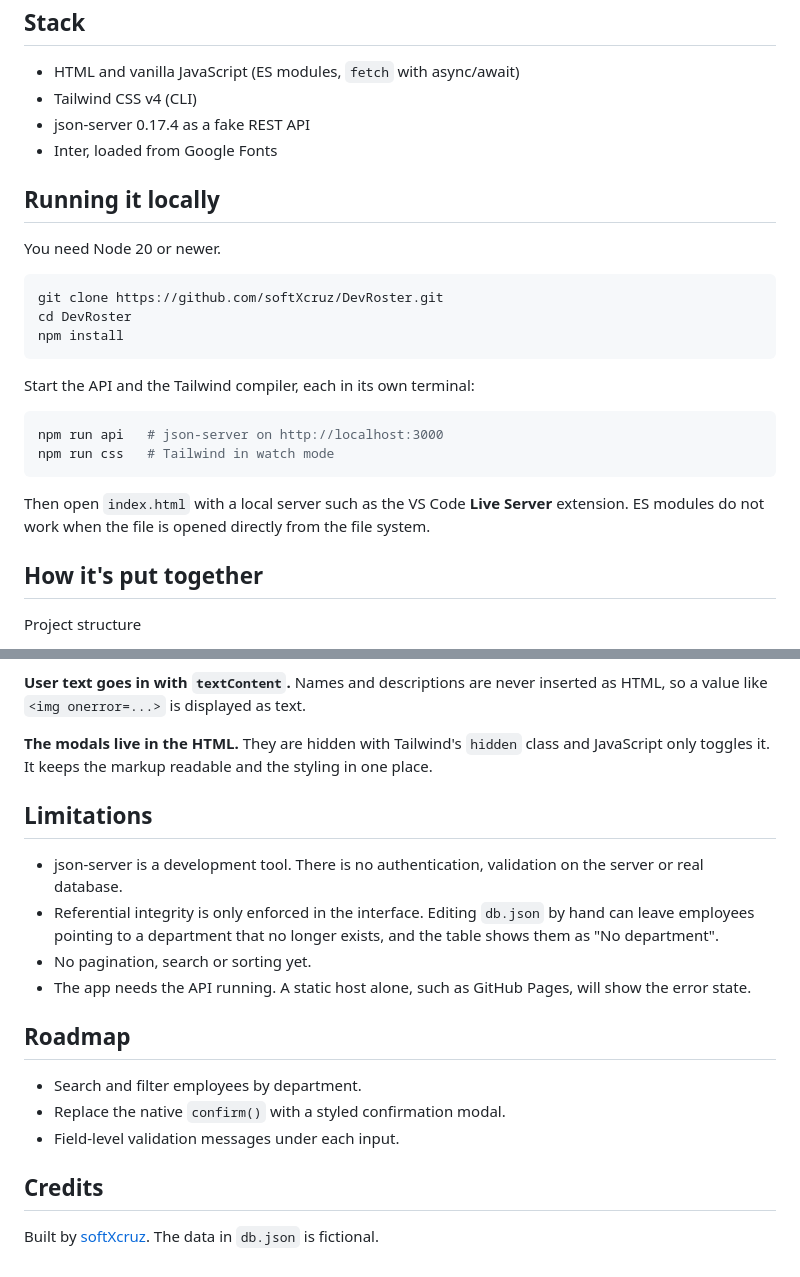
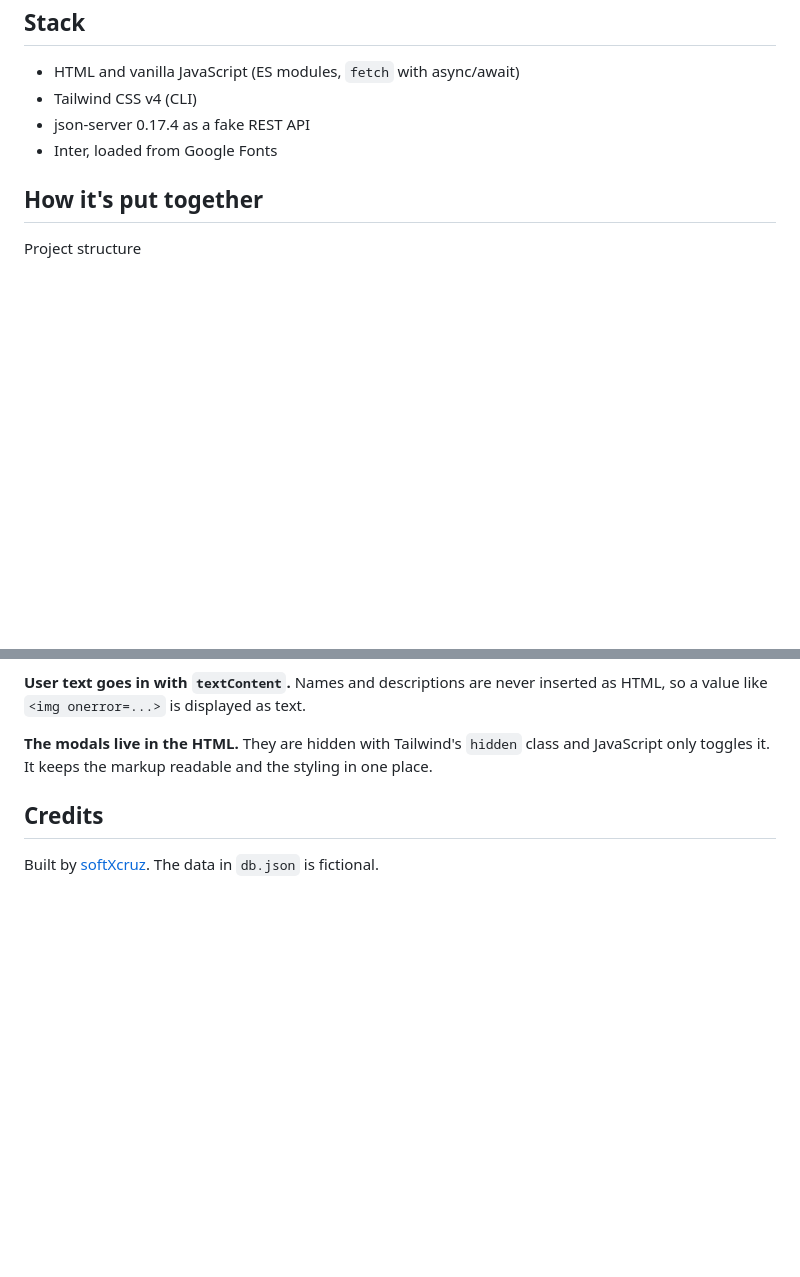
Before and after one commit to softXcruz/DevRoster-CRM, a Markdown page: README.md, 2 parts joined by grey strips. GitHub-like rendering; blank space fills up the shorter version.

Commit message:
Update README to remove local setup and limitations
Removed local running instructions and limitations from README.

````diff
--- a/README.md
+++ b/README.md
@@ -40,25 +40,6 @@ I built this to practice a complete CRUD without a framework: two related resour
 - json-server 0.17.4 as a fake REST API
 - Inter, loaded from Google Fonts
 
-## Running it locally
-
-You need Node 20 or newer.
-
-```bash
-git clone https://github.com/softXcruz/DevRoster.git
-cd DevRoster
-npm install
-```
-
-Start the API and the Tailwind compiler, each in its own terminal:
-
-```bash
-npm run api   # json-server on http://localhost:3000
-npm run css   # Tailwind in watch mode
-```
-
-Then open `index.html` with a local server such as the VS Code **Live Server** extension. ES modules do not work when the file is opened directly from the file system.
-
 ## How it's put together
 
 Project structure
@@ -99,18 +80,6 @@ The API files only talk to the server. The other files only touch the DOM. Depen
 
 **The modals live in the HTML.** They are hidden with Tailwind's `hidden` class and JavaScript only toggles it. It keeps the markup readable and the styling in one place.
 
-## Limitations
-
-- json-server is a development tool. There is no authentication, validation on the server or real database.
-- Referential integrity is only enforced in the interface. Editing `db.json` by hand can leave employees pointing to a department that no longer exists, and the table shows them as "No department".
-- No pagination, search or sorting yet.
-- The app needs the API running. A static host alone, such as GitHub Pages, will show the error state.
-
-## Roadmap
-
-- Search and filter employees by department.
-- Replace the native `confirm()` with a styled confirmation modal.
-- Field-level validation messages under each input.
 
 ## Credits
 
````
